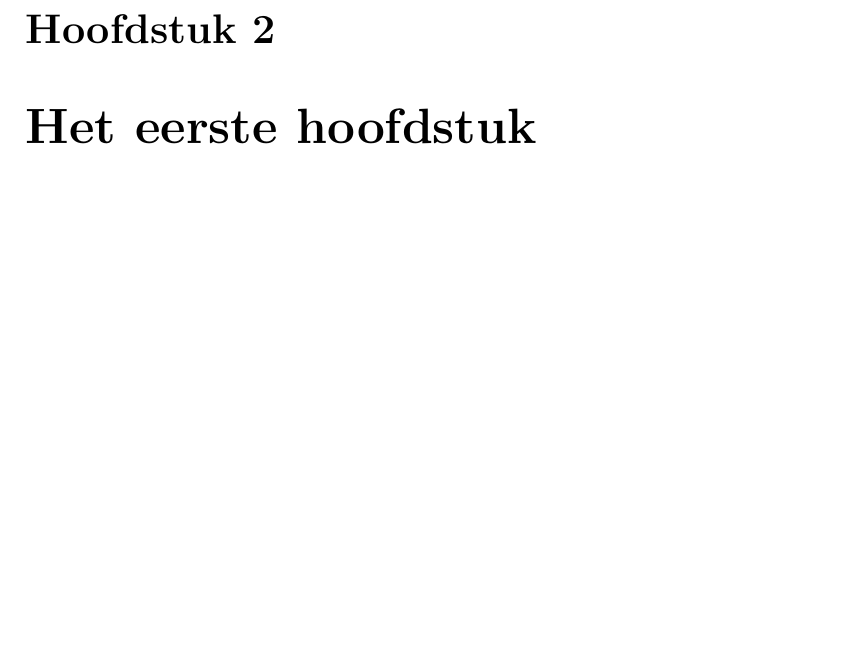
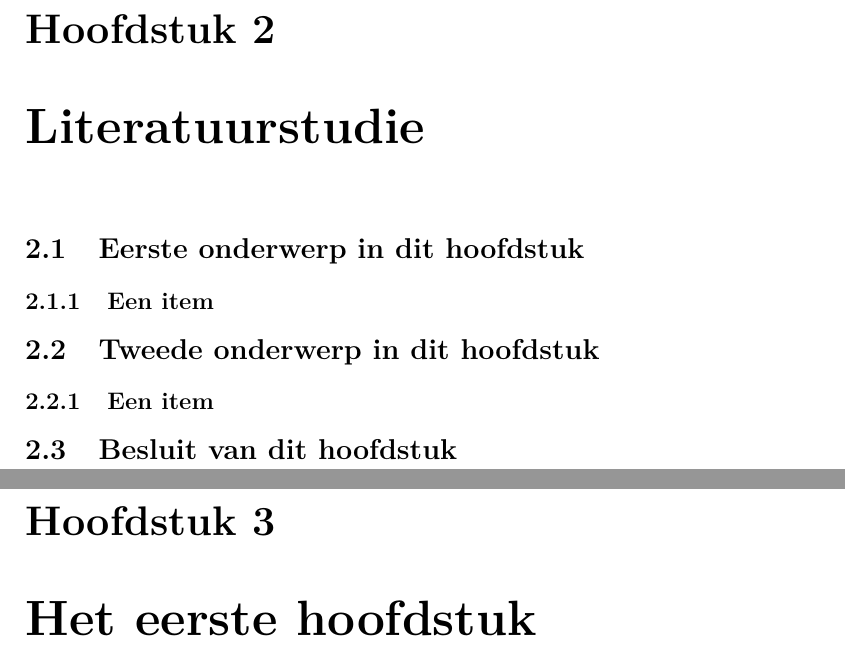
Before and after one commit to jhoobergs/Thesis-Text, a LaTeX document (masterproef.tex, which reads literature.tex): part of page 11 of 27 before the commit and two parts of pages 11 and 13 of 29 after it, the two joined at a grey line, cut so that both start at the same text, the shorter picture padded with empty space. The pictures show the PDF file masterproef.pdf that the author committed with the source.

Commit message:
update building

```diff
--- /dev/null
+++ b/literature.tex
@@ -0,0 +1,17 @@
+\chapter{Literatuurstudie}
+\label{hoofdstuk:literature}
+
+\section{Eerste onderwerp in dit hoofdstuk}
+
+\subsection{Een item}
+
+\section{Tweede onderwerp in dit hoofdstuk}
+
+\subsection{Een item}
+
+\section{Besluit van dit hoofdstuk}
+
+%%% Local Variables:
+%%% mode: latex
+%%% TeX-master: "masterproef"
+%%% End:
```
Also changed, not shown: masterproef.tex (+1 -0 lines), masterproef.pdf, results/masterproef.pdf (added), 2 other files.
